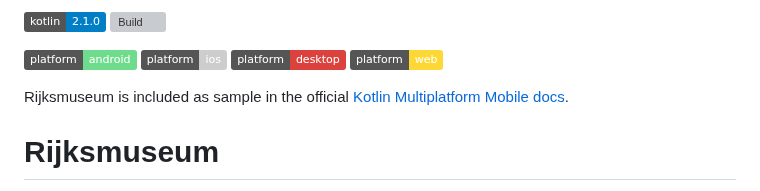
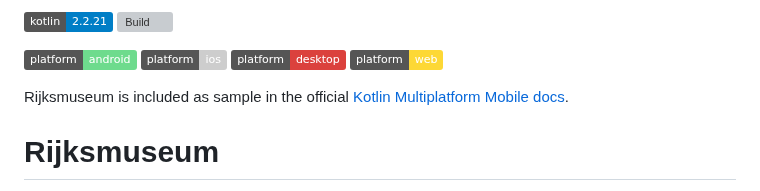
Before and after one commit to fethij/Rijksmuseum, a Markdown page: README.md, the part around the change. GitHub-like rendering; badges without logos; grey boxes are pictures that could not be loaded.

Commit message:
update Kotlin version in badge

```diff
--- a/README.md
+++ b/README.md
@@ -1,4 +1,4 @@
-![kotlin-version](https://img.shields.io/badge/kotlin-2.1.0-blue?logo=kotlin)
+![kotlin-version](https://img.shields.io/badge/kotlin-2.2.21-blue?logo=kotlin)
 [![Build](https://github.com/fethij/Rijksmuseum/actions/workflows/deploy.yaml/badge.svg)](https://github.com/fethij/Rijksmuseum/actions/workflows/deploy.yaml)
 
 ![badge-android](http://img.shields.io/badge/platform-android-6EDB8D.svg?style=flat)
```
